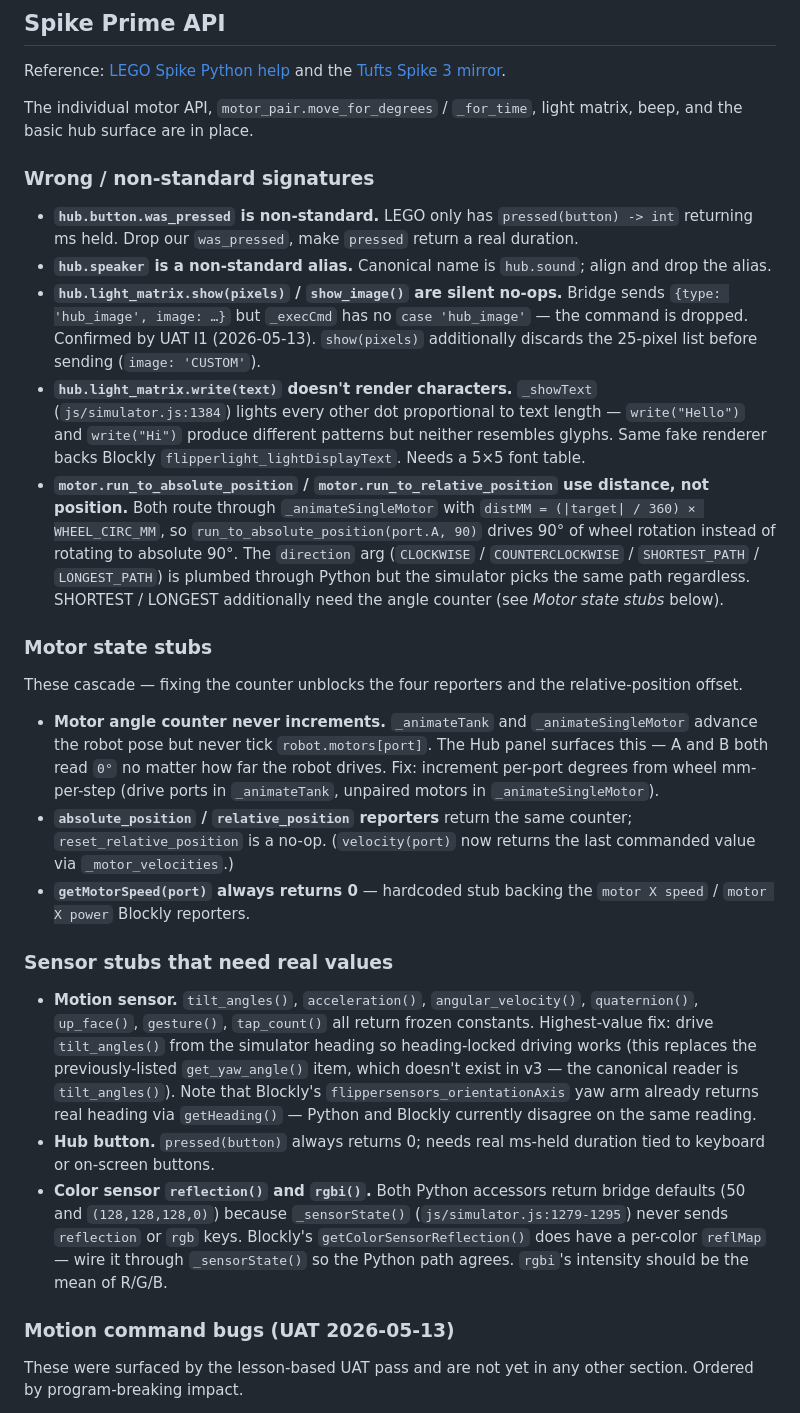
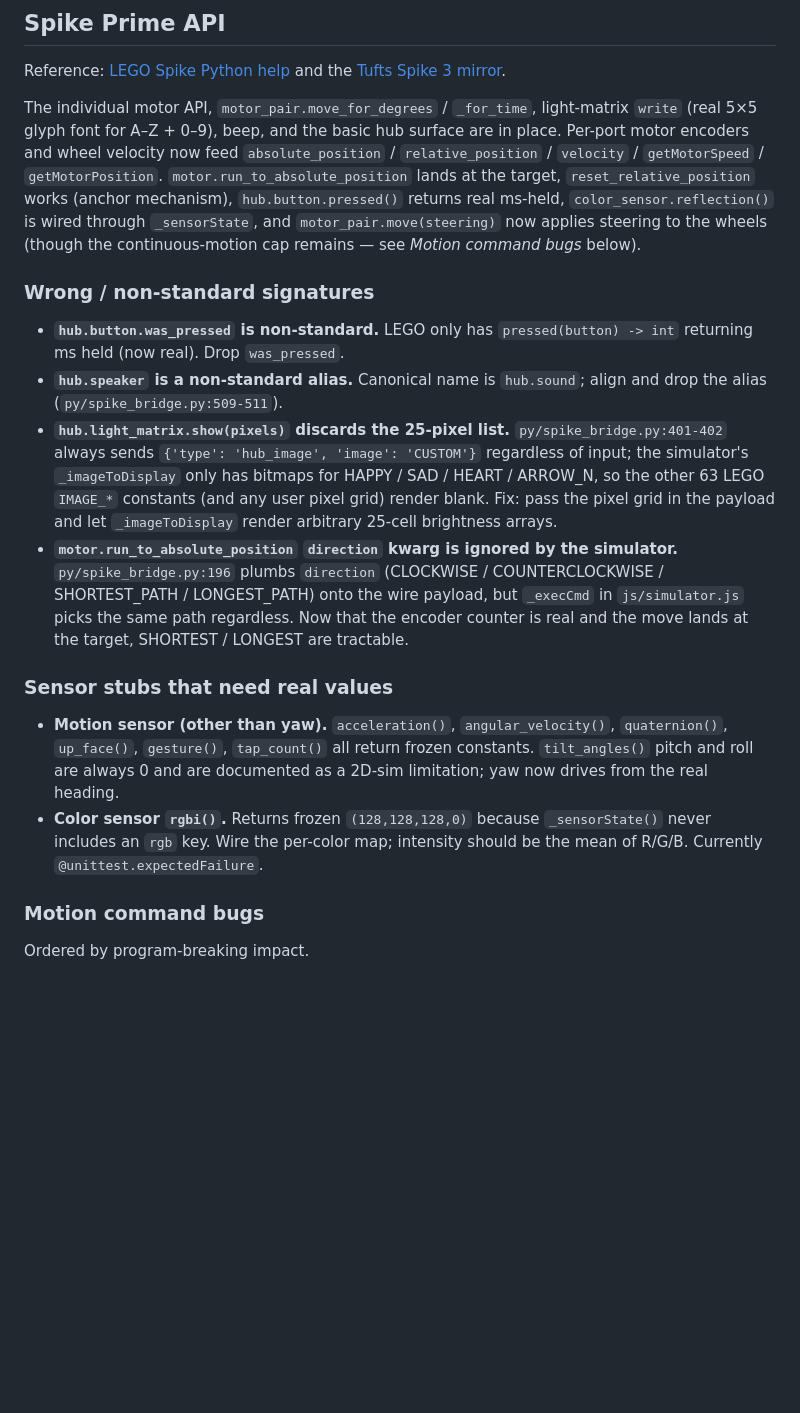
Before and after one commit to sanadfoundation/fll-virtual-robot, a Markdown page: BACKLOG.md, the part around one of its changes. Drawn GitHub-style; blank space fills up the shorter version.

```diff
--- a/BACKLOG.md
+++ b/BACKLOG.md
@@ -13,31 +13,21 @@ Grouped by theme; within each group, top = highest impact.
 
 Reference: [LEGO Spike Python help](https://spike.legoeducation.com/prime/modal/help/lls-help-python) and the [Tufts Spike 3 mirror](https://tuftsceeo.github.io/SPIKEPythonDocs/SPIKE3.html).
 
-The individual motor API, `motor_pair.move_for_degrees` / `_for_time`, light matrix, beep, and the basic hub surface are in place.
+The individual motor API, `motor_pair.move_for_degrees` / `_for_time`, light-matrix `write` (real 5×5 glyph font for A–Z + 0–9), beep, and the basic hub surface are in place. Per-port motor encoders and wheel velocity now feed `absolute_position` / `relative_position` / `velocity` / `getMotorSpeed` / `getMotorPosition`. `motor.run_to_absolute_position` lands at the target, `reset_relative_position` works (anchor mechanism), `hub.button.pressed()` returns real ms-held, `color_sensor.reflection()` is wired through `_sensorState`, and `motor_pair.move(steering)` now applies steering to the wheels (though the continuous-motion cap remains — see *Motion command bugs* below).
 
 ### Wrong / non-standard signatures
 
-- **`hub.button.was_pressed` is non-standard.** LEGO only has `pressed(button) -> int` returning ms held. Drop our `was_pressed`, make `pressed` return a real duration.
-- **`hub.speaker` is a non-standard alias.** Canonical name is `hub.sound`; align and drop the alias.
-- **`hub.light_matrix.show(pixels)` / `show_image()` are silent no-ops.** Bridge sends `{type: 'hub_image', image: …}` but `_execCmd` has no `case 'hub_image'` — the command is dropped. Confirmed by UAT I1 (2026-05-13). `show(pixels)` additionally discards the 25-pixel list before sending (`image: 'CUSTOM'`).
-- **`hub.light_matrix.write(text)` doesn't render characters.** `_showText` (`js/simulator.js:1384`) lights every other dot proportional to text length — `write("Hello")` and `write("Hi")` produce different patterns but neither resembles glyphs. Same fake renderer backs Blockly `flipperlight_lightDisplayText`. Needs a 5×5 font table.
-- **`motor.run_to_absolute_position` / `motor.run_to_relative_position` use distance, not position.** Both route through `_animateSingleMotor` with `distMM = (|target| / 360) × WHEEL_CIRC_MM`, so `run_to_absolute_position(port.A, 90)` drives 90° of wheel rotation instead of rotating to absolute 90°. The `direction` arg (`CLOCKWISE` / `COUNTERCLOCKWISE` / `SHORTEST_PATH` / `LONGEST_PATH`) is plumbed through Python but the simulator picks the same path regardless. SHORTEST / LONGEST additionally need the angle counter (see *Motor state stubs* below).
-
-### Motor state stubs
-
-These cascade — fixing the counter unblocks the four reporters and the relative-position offset.
-
-- **Motor angle counter never increments.** `_animateTank` and `_animateSingleMotor` advance the robot pose but never tick `robot.motors[port]`. The Hub panel surfaces this — A and B both read `0°` no matter how far the robot drives. Fix: increment per-port degrees from wheel mm-per-step (drive ports in `_animateTank`, unpaired motors in `_animateSingleMotor`).
-- **`absolute_position` / `relative_position` reporters** return the same counter; `reset_relative_position` is a no-op. (`velocity(port)` now returns the last commanded value via `_motor_velocities`.)
-- **`getMotorSpeed(port)` always returns 0** — hardcoded stub backing the `motor X speed` / `motor X power` Blockly reporters.
+- **`hub.button.was_pressed` is non-standard.** LEGO only has `pressed(button) -> int` returning ms held (now real). Drop `was_pressed`.
+- **`hub.speaker` is a non-standard alias.** Canonical name is `hub.sound`; align and drop the alias (`py/spike_bridge.py:509-511`).
+- **`hub.light_matrix.show(pixels)` discards the 25-pixel list.** `py/spike_bridge.py:401-402` always sends `{'type': 'hub_image', 'image': 'CUSTOM'}` regardless of input; the simulator's `_imageToDisplay` only has bitmaps for HAPPY / SAD / HEART / ARROW_N, so the other 63 LEGO `IMAGE_*` constants (and any user pixel grid) render blank. Fix: pass the pixel grid in the payload and let `_imageToDisplay` render arbitrary 25-cell brightness arrays.
+- **`motor.run_to_absolute_position` `direction` kwarg is ignored by the simulator.** `py/spike_bridge.py:196` plumbs `direction` (CLOCKWISE / COUNTERCLOCKWISE / SHORTEST_PATH / LONGEST_PATH) onto the wire payload, but `_execCmd` in `js/simulator.js` picks the same path regardless. Now that the encoder counter is real and the move lands at the target, SHORTEST / LONGEST are tractable.
 
 ### Sensor stubs that need real values
 
-- **Motion sensor.** `tilt_angles()`, `acceleration()`, `angular_velocity()`, `quaternion()`, `up_face()`, `gesture()`, `tap_count()` all return frozen constants. Highest-value fix: drive `tilt_angles()` from the simulator heading so heading-locked driving works (this replaces the previously-listed `get_yaw_angle()` item, which doesn't exist in v3 — the canonical reader is `tilt_angles()`). Note that Blockly's `flippersensors_orientationAxis` yaw arm already returns real heading via `getHeading()` — Python and Blockly currently disagree on the same reading.
-- **Hub button.** `pressed(button)` always returns 0; needs real ms-held duration tied to keyboard or on-screen buttons.
-- **Color sensor `reflection()` and `rgbi()`.** Both Python accessors return bridge defaults (50 and `(128,128,128,0)`) because `_sensorState()` (`js/simulator.js:1279-1295`) never sends `reflection` or `rgb` keys. Blockly's `getColorSensorReflection()` does have a per-color `reflMap` — wire it through `_sensorState()` so the Python path agrees. `rgbi`'s intensity should be the mean of R/G/B.
+- **Motion sensor (other than yaw).** `acceleration()`, `angular_velocity()`, `quaternion()`, `up_face()`, `gesture()`, `tap_count()` all return frozen constants. `tilt_angles()` pitch and roll are always 0 and are documented as a 2D-sim limitation; yaw now drives from the real heading.
+- **Color sensor `rgbi()`.** Returns frozen `(128,128,128,0)` because `_sensorState()` never includes an `rgb` key. Wire the per-color map; intensity should be the mean of R/G/B. Currently `@unittest.expectedFailure`.
 
-### Motion command bugs (UAT 2026-05-13)
+### Motion command bugs
 
-These were surfaced by the lesson-based UAT pass and are not yet in any other section. Ordered by program-breaking impact.
+Ordered by program-breaking impact.
 
```
Also changed, not shown: other parts of BACKLOG.md (+13 -26 lines).
